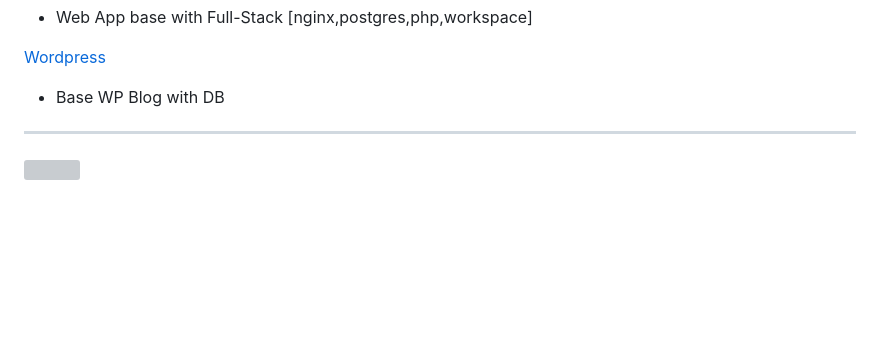
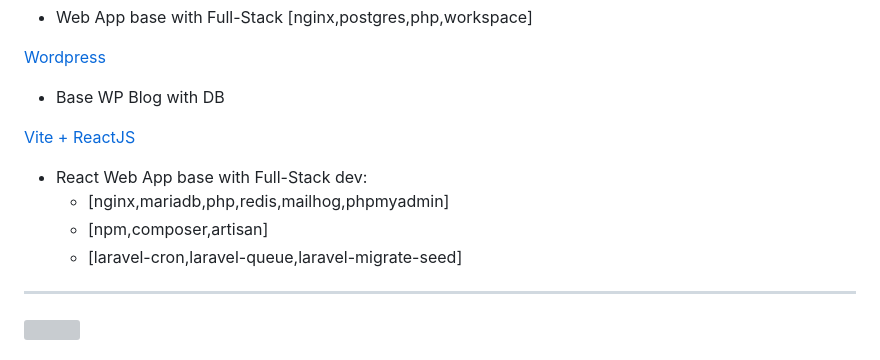
Before and after one commit to kevinboudreault/dev.env, a Markdown page: README.md, the part around the change. Rendered like a GitHub page; blank space fills up the shorter version; grey boxes are pictures that could not be loaded.

```diff
--- a/README.md
+++ b/README.md
@@ -31,6 +31,12 @@ Boilerplate for different aspects of dev environment
 
 [Wordpress](https://wordpress.org/documentation/)
 - Base WP Blog with DB
+
+[Vite + ReactJS](https://github.com/vitejs/vite/tree/main/packages/create-vite)
+- React Web App base with Full-Stack dev:
+	- [nginx,mariadb,php,redis,mailhog,phpmyadmin]
+ 	- [npm,composer,artisan]
+  	- [laravel-cron,laravel-queue,laravel-migrate-seed]
 
 -----
 
```
